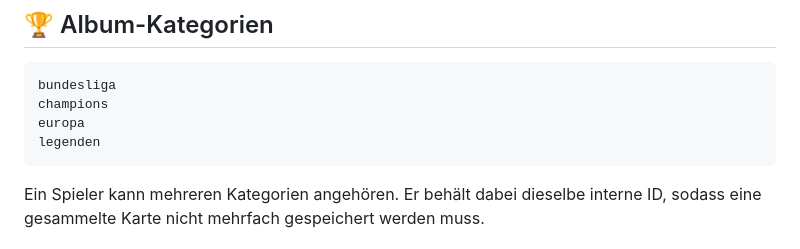
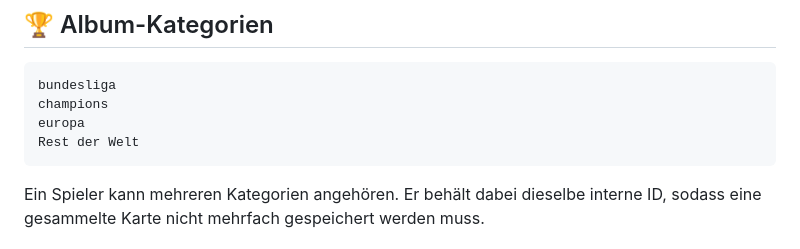
Before and after one commit to DubC312/fuma0309, a Markdown page: README.md, the part around the change. GitHub-like rendering.

````diff
--- a/README.md
+++ b/README.md
@@ -96,7 +96,7 @@ Spielerwerte als Daten.
 bundesliga
 champions
 europa
-legenden
+Rest der Welt
 ```
 
 Ein Spieler kann mehreren Kategorien angehören. Er behält dabei dieselbe
````
